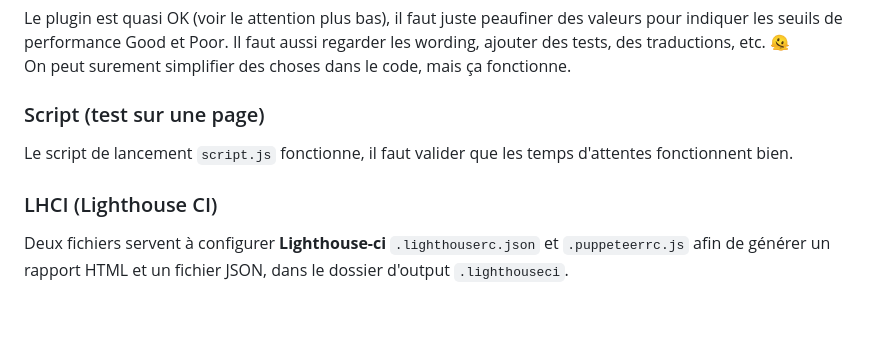
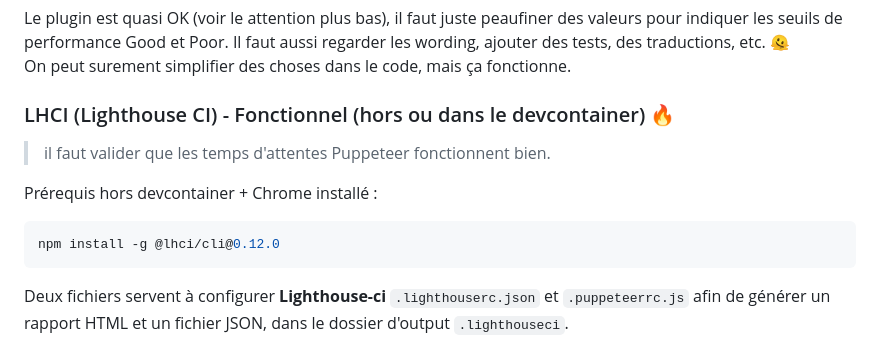
Before and after one commit to cnumr/lighthouse-plugin-ecoindex, a Markdown page: README.md, the part around the change printed below. GitHub-like rendering; blank space fills up the shorter version.

````diff
--- a/README.md
+++ b/README.md
@@ -11,11 +11,15 @@ This plugin is a wrapper of [ecoindex](https://ecoindex.fr/) for [lighthouse](ht
 Le plugin est quasi OK (voir le attention plus bas), il faut juste peaufiner des valeurs pour indiquer les seuils de performance Good et Poor. Il faut aussi regarder les wording, ajouter des tests, des traductions, etc. 🫠
 On peut surement simplifier des choses dans le code, mais ça fonctionne.
 
-### Script (test sur une page)
+### LHCI (Lighthouse CI) - Fonctionnel (hors ou dans le devcontainer) 🔥
 
-Le script de lancement `script.js` fonctionne, il faut valider que les temps d'attentes fonctionnent bien.
+> il faut valider que les temps d'attentes Puppeteer fonctionnent bien.
 
-### LHCI (Lighthouse CI)
+Prérequis hors devcontainer + Chrome installé :
+
+```bash
+npm install -g @lhci/cli@0.12.0
+```
 
 Deux fichiers servent à configurer **Lighthouse-ci** `.lighthouserc.json` et `.puppeteerrc.js` afin de générer un rapport HTML et un fichier JSON, dans le dossier d'output `.lighthouseci`.
 
````
Also changed, not shown: other parts of README.md (+32 -25 lines).
